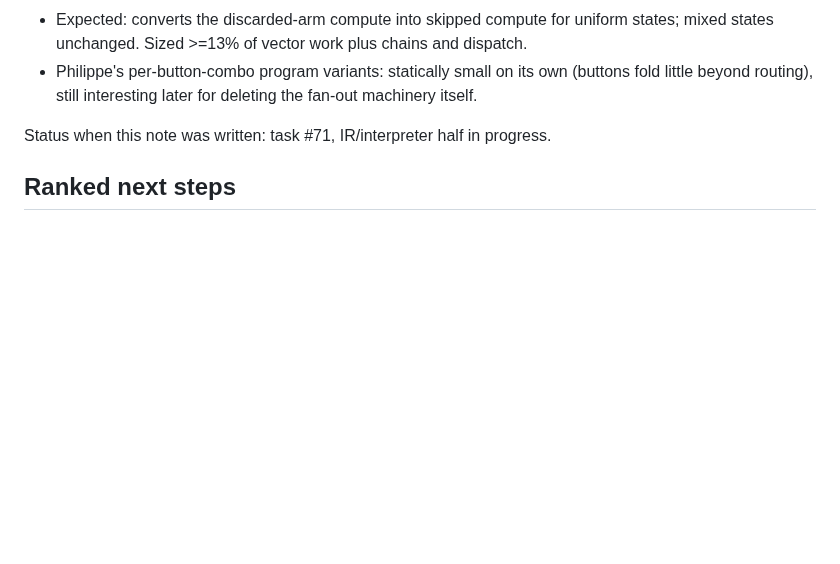
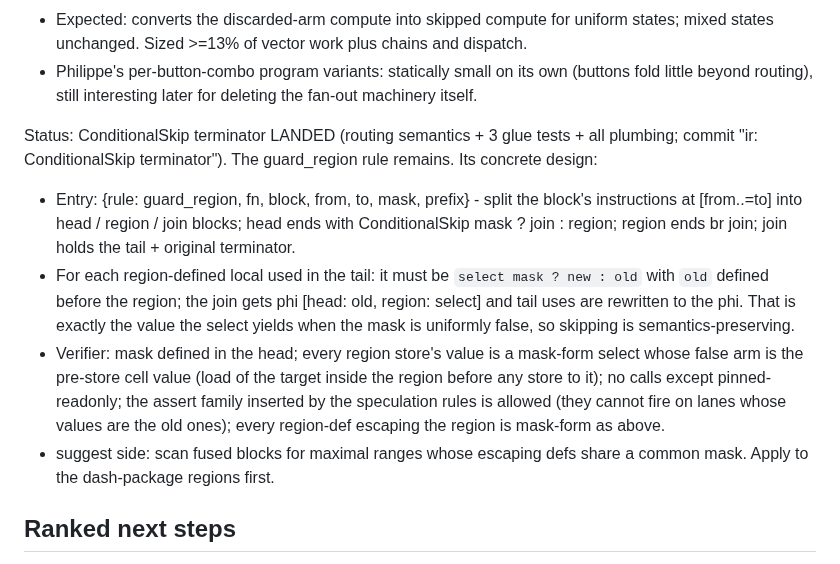
Before and after one commit to tehwalris/celeste-rust, a Markdown page: plans/overnight-2026-08-05.md, the part around the change. Drawn GitHub-style; blank space fills up the shorter version.

Commit message:
docs: guard_region concrete design for the second half
Co-Authored-By: Claude Fable 5 <noreply@anthropic.com>

```diff
--- a/plans/overnight-2026-08-05.md
+++ b/plans/overnight-2026-08-05.md
@@ -261,8 +261,27 @@ uniformity, and the mechanism is **region skipping**:
   own (buttons fold little beyond routing), still interesting later for
   deleting the fan-out machinery itself.
 
-Status when this note was written: task #71, IR/interpreter half in
-progress.
+Status: ConditionalSkip terminator LANDED (routing semantics + 3 glue
+tests + all plumbing; commit "ir: ConditionalSkip terminator"). The
+guard_region rule remains. Its concrete design:
+
+* Entry: {rule: guard_region, fn, block, from, to, mask, prefix} -
+  split the block's instructions at [from..=to] into head / region /
+  join blocks; head ends with ConditionalSkip mask ? join : region;
+  region ends br join; join holds the tail + original terminator.
+* For each region-defined local used in the tail: it must be
+  `select mask ? new : old` with `old` defined before the region; the
+  join gets phi [head: old, region: select] and tail uses are rewritten
+  to the phi. That is exactly the value the select yields when the mask
+  is uniformly false, so skipping is semantics-preserving.
+* Verifier: mask defined in the head; every region store's value is a
+  mask-form select whose false arm is the pre-store cell value (load of
+  the target inside the region before any store to it); no calls except
+  pinned-readonly; the assert family inserted by the speculation rules
+  is allowed (they cannot fire on lanes whose values are the old ones);
+  every region-def escaping the region is mask-form as above.
+* suggest side: scan fused blocks for maximal ranges whose escaping defs
+  share a common mask. Apply to the dash-package regions first.
 
 ## Ranked next steps
 
```
